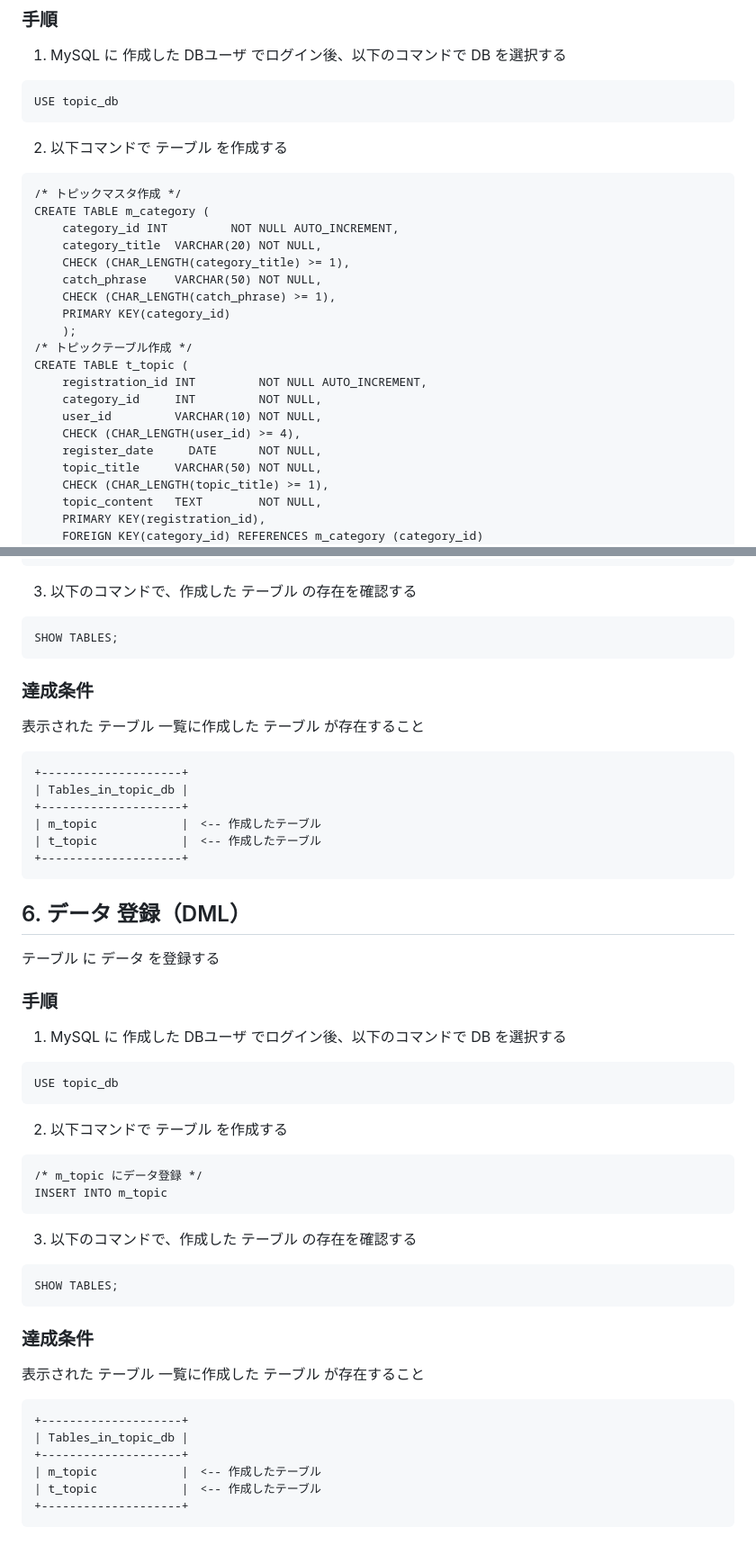
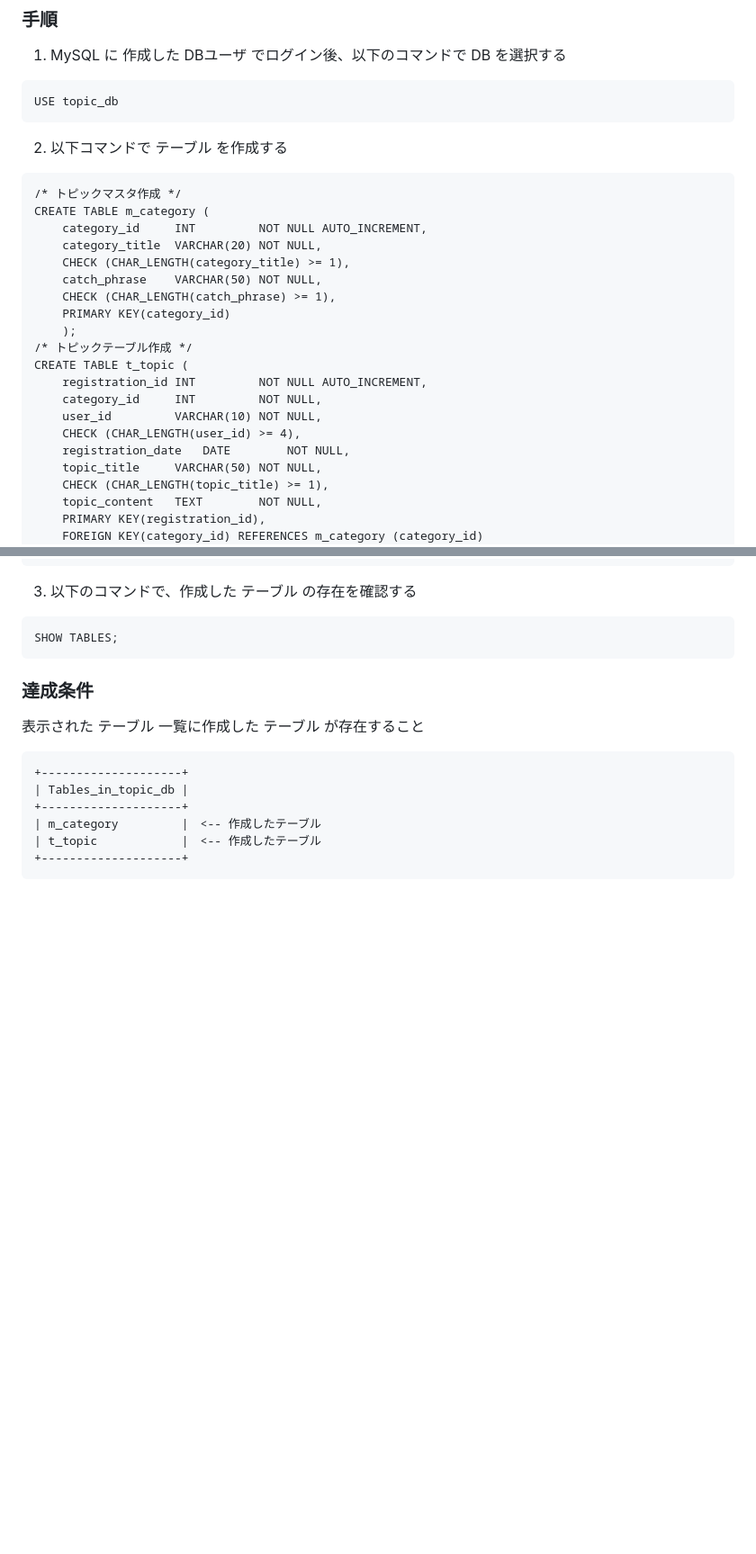
Before and after one commit to keroro0402/piyohiko, a Markdown page: webapp/api/DBSETTING1.md, 2 parts joined by grey strips. Shown at 90% size. GitHub-like rendering; blank space fills up the shorter version.

Commit message:
DDL修正

`````diff
--- a/webapp/api/DBSETTING1.md
+++ b/webapp/api/DBSETTING1.md
@@ -99,7 +99,7 @@ USE topic_db
 ````
 /* トピックマスタ作成 */
 CREATE TABLE m_category (
-    category_id INT         NOT NULL AUTO_INCREMENT,
+    category_id     INT         NOT NULL AUTO_INCREMENT,
     category_title  VARCHAR(20) NOT NULL,
     CHECK (CHAR_LENGTH(category_title) >= 1),
     catch_phrase    VARCHAR(50) NOT NULL,
@@ -112,7 +112,7 @@ CREATE TABLE t_topic (
     category_id     INT         NOT NULL,
     user_id         VARCHAR(10) NOT NULL,
     CHECK (CHAR_LENGTH(user_id) >= 4),
-    register_date     DATE      NOT NULL,
+    registration_date   DATE        NOT NULL,
     topic_title     VARCHAR(50) NOT NULL,
     CHECK (CHAR_LENGTH(topic_title) >= 1),
     topic_content   TEXT        NOT NULL,
@@ -131,37 +131,7 @@ SHOW TABLES;
 +--------------------+
 | Tables_in_topic_db |
 +--------------------+
-| m_topic            |　<-- 作成したテーブル
+| m_category         |　<-- 作成したテーブル
 | t_topic            |　<-- 作成したテーブル
 +--------------------+
 ````
-
-## 6. データ 登録（DML）
-
-テーブル に データ を登録する
-
-### 手順
-1. MySQL に 作成した DBユーザ でログイン後、以下のコマンドで DB を選択する
-````
-USE topic_db
-````
-2. 以下コマンドで テーブル を作成する
-````
-/* m_topic にデータ登録 */
-INSERT INTO m_topic
- ````
-3. 以下のコマンドで、作成した テーブル の存在を確認する
-````
-SHOW TABLES;
-````
-
-### 達成条件
-表示された テーブル 一覧に作成した テーブル が存在すること
-````
-+--------------------+
-| Tables_in_topic_db |
-+--------------------+
-| m_topic            |　<-- 作成したテーブル
-| t_topic            |　<-- 作成したテーブル
-+--------------------+
-````
`````
